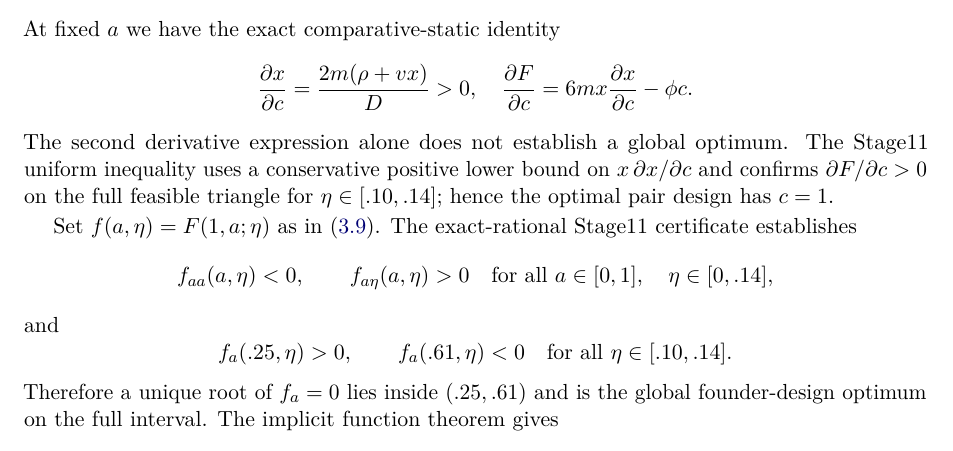
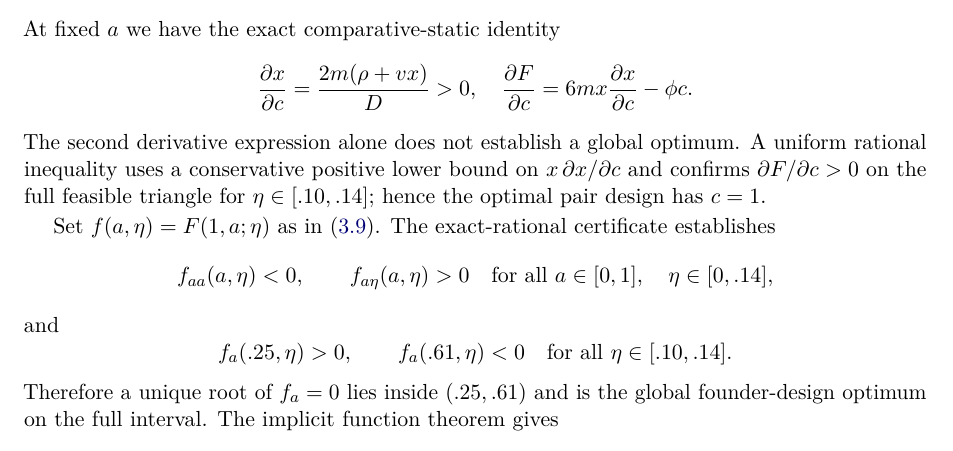
Before and after one commit to ryotamatsuki/public-private-standards-bargaining, a LaTeX paper (manuscript/main.tex, which reads manuscript/appendix/A_proofs.tex): part of page 17 of 23, cut so that both start at the same text. Compiled offline with pdfLaTeX.

Commit message:
Stage29 editorial polish: remove internal Stage terminology from journal-facing prose

```diff
--- a/manuscript/appendix/A_proofs.tex
+++ b/manuscript/appendix/A_proofs.tex
@@ -34,9 +34,9 @@ At fixed \(a\) we have the exact comparative-static identity
  \frac{\partial F}{\partial c}
  =6m x\frac{\partial x}{\partial c}-\phi c.
 \]
-The second derivative expression alone does not establish a global optimum. The Stage11 uniform inequality uses a conservative positive lower bound on \(x\,\partial x/\partial c\) and confirms \(\partial F/\partial c>0\) on the full feasible triangle for \(\eta\in[.10,.14]\); hence the optimal pair design has \(c=1\).
+The second derivative expression alone does not establish a global optimum. A uniform rational inequality uses a conservative positive lower bound on \(x\,\partial x/\partial c\) and confirms \(\partial F/\partial c>0\) on the full feasible triangle for \(\eta\in[.10,.14]\); hence the optimal pair design has \(c=1\).
 
-Set \(f(a,\eta)=F(1,a;\eta)\) as in (\ref{eq:private-returns}). The exact-rational Stage11 certificate establishes
+Set \(f(a,\eta)=F(1,a;\eta)\) as in (\ref{eq:private-returns}). The exact-rational certificate establishes
 \[
  f_{aa}(a,\eta)<0,\qquad f_{a\eta}(a,\eta)>0
  \quad \text{for all }a\in[0,1],\quad\eta\in[0,.14],
```
